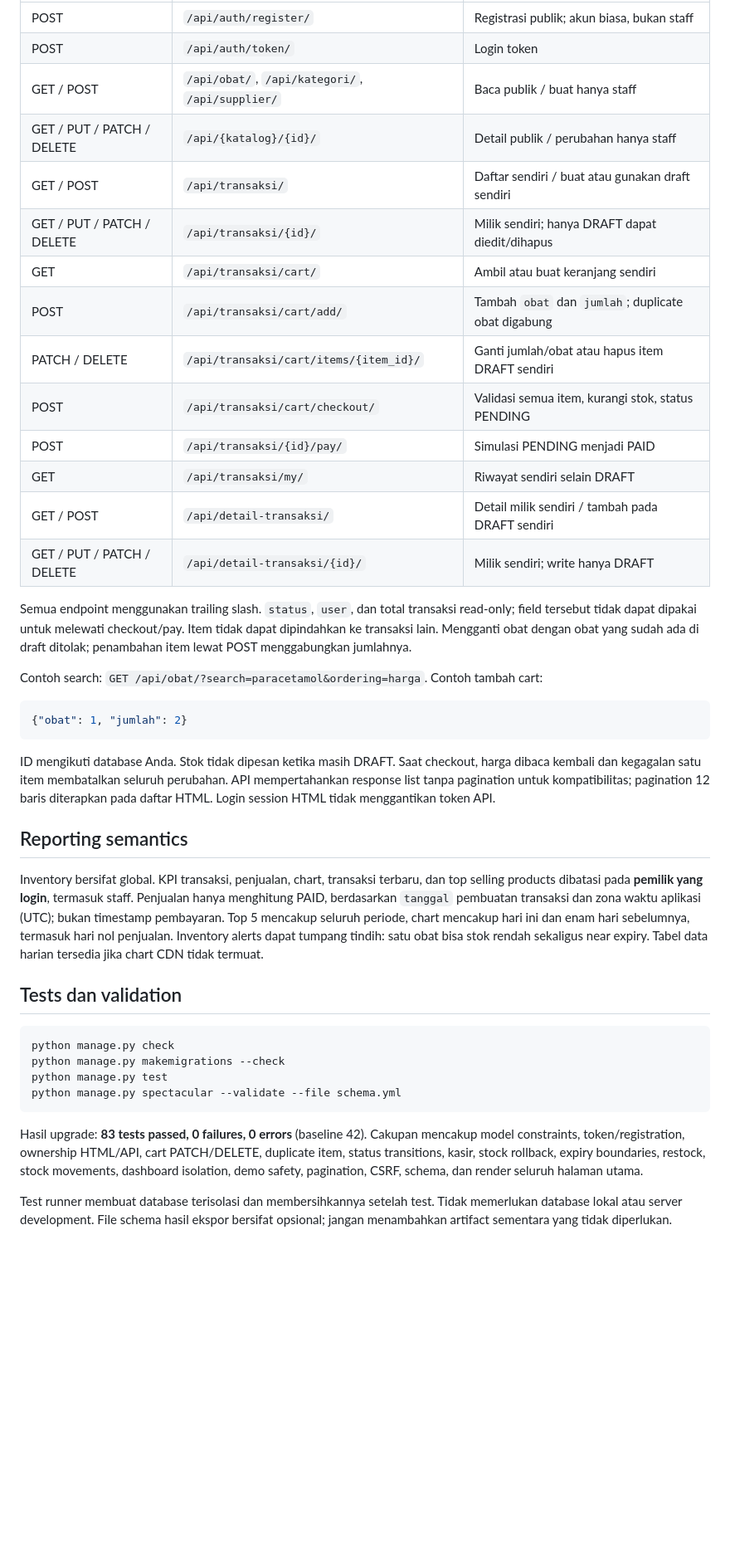
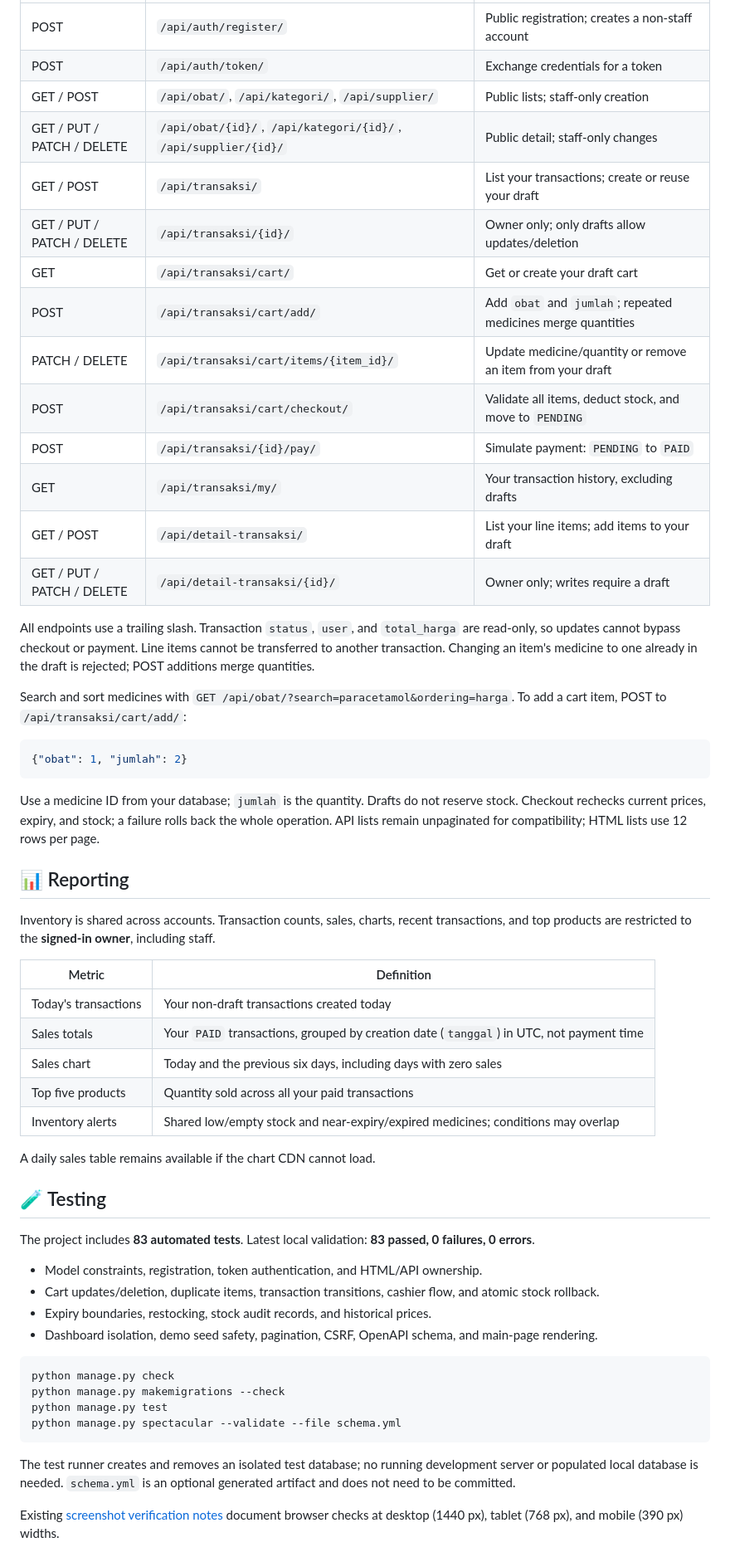
Before and after one commit to Freddy47588/meditrack-pharmacy-management-system-django, a Markdown page: README.md, the part around one of its changes. Shown at 83% size. Drawn GitHub-style; blank space fills up the shorter version.

Commit message:
docs: internationalize MediTrack README

````diff
--- a/README.md
+++ b/README.md
@@ -180,47 +241,64 @@ Authorization: Token <your-token>
 | --- | --- | --- |
-| POST | `/api/auth/register/` | Registrasi publik; akun biasa, bukan staff |
-| POST | `/api/auth/token/` | Login token |
-| GET / POST | `/api/obat/`, `/api/kategori/`, `/api/supplier/` | Baca publik / buat hanya staff |
-| GET / PUT / PATCH / DELETE | `/api/{katalog}/{id}/` | Detail publik / perubahan hanya staff |
-| GET / POST | `/api/transaksi/` | Daftar sendiri / buat atau gunakan draft sendiri |
-| GET / PUT / PATCH / DELETE | `/api/transaksi/{id}/` | Milik sendiri; hanya DRAFT dapat diedit/dihapus |
-| GET | `/api/transaksi/cart/` | Ambil atau buat keranjang sendiri |
-| POST | `/api/transaksi/cart/add/` | Tambah `obat` dan `jumlah`; duplicate obat digabung |
-| PATCH / DELETE | `/api/transaksi/cart/items/{item_id}/` | Ganti jumlah/obat atau hapus item DRAFT sendiri |
-| POST | `/api/transaksi/cart/checkout/` | Validasi semua item, kurangi stok, status PENDING |
-| POST | `/api/transaksi/{id}/pay/` | Simulasi PENDING menjadi PAID |
-| GET | `/api/transaksi/my/` | Riwayat sendiri selain DRAFT |
-| GET / POST | `/api/detail-transaksi/` | Detail milik sendiri / tambah pada DRAFT sendiri |
-| GET / PUT / PATCH / DELETE | `/api/detail-transaksi/{id}/` | Milik sendiri; write hanya DRAFT |
+| POST | `/api/auth/register/` | Public registration; creates a non-staff account |
+| POST | `/api/auth/token/` | Exchange credentials for a token |
+| GET / POST | `/api/obat/`, `/api/kategori/`, `/api/supplier/` | Public lists; staff-only creation |
+| GET / PUT / PATCH / DELETE | `/api/obat/{id}/`, `/api/kategori/{id}/`, `/api/supplier/{id}/` | Public detail; staff-only changes |
+| GET / POST | `/api/transaksi/` | List your transactions; create or reuse your draft |
+| GET / PUT / PATCH / DELETE | `/api/transaksi/{id}/` | Owner only; only drafts allow updates/deletion |
+| GET | `/api/transaksi/cart/` | Get or create your draft cart |
+| POST | `/api/transaksi/cart/add/` | Add `obat` and `jumlah`; repeated medicines merge quantities |
+| PATCH / DELETE | `/api/transaksi/cart/items/{item_id}/` | Update medicine/quantity or remove an item from your draft |
+| POST | `/api/transaksi/cart/checkout/` | Validate all items, deduct stock, and move to `PENDING` |
+| POST | `/api/transaksi/{id}/pay/` | Simulate payment: `PENDING` to `PAID` |
+| GET | `/api/transaksi/my/` | Your transaction history, excluding drafts |
+| GET / POST | `/api/detail-transaksi/` | List your line items; add items to your draft |
+| GET / PUT / PATCH / DELETE | `/api/detail-transaksi/{id}/` | Owner only; writes require a draft |
 
-Semua endpoint menggunakan trailing slash. `status`, `user`, dan total transaksi
-read-only; field tersebut tidak dapat dipakai untuk melewati checkout/pay. Item
-tidak dapat dipindahkan ke transaksi lain. Mengganti obat dengan obat yang sudah
-ada di draft ditolak; penambahan item lewat POST menggabungkan jumlahnya.
+All endpoints use a trailing slash. Transaction `status`, `user`, and
+`total_harga` are read-only, so updates cannot bypass checkout or payment.
+Line items cannot be transferred to another transaction. Changing an item's
+medicine to one already in the draft is rejected; POST additions merge quantities.
 
-Contoh search: `GET /api/obat/?search=paracetamol&ordering=harga`.
-Contoh tambah cart:
+Search and sort medicines with `GET /api/obat/?search=paracetamol&ordering=harga`.
+To add a cart item, POST to `/api/transaksi/cart/add/`:
 
 ```json
 {"obat": 1, "jumlah": 2}
 ```
 
-ID mengikuti database Anda. Stok tidak dipesan ketika masih DRAFT. Saat checkout,
-harga dibaca kembali dan kegagalan satu item membatalkan seluruh perubahan.
-API mempertahankan response list tanpa pagination untuk kompatibilitas; pagination
-12 baris diterapkan pada daftar HTML. Login session HTML tidak menggantikan token API.
+Use a medicine ID from your database; `jumlah` is the quantity. Drafts do not
+reserve stock. Checkout rechecks current prices, expiry, and stock; a failure
+rolls back the whole operation. API lists remain unpaginated for compatibility;
+HTML lists use 12 rows per page.
 
-## Reporting semantics
+## 📊 Reporting
 
-Inventory bersifat global. KPI transaksi, penjualan, chart, transaksi terbaru,
-dan top selling products dibatasi pada **pemilik yang login**, termasuk staff.
-Penjualan hanya menghitung PAID, berdasarkan `tanggal` pembuatan transaksi dan
-zona waktu aplikasi (UTC); bukan timestamp pembayaran. Top 5 mencakup seluruh
-periode, chart mencakup hari ini dan enam hari sebelumnya, termasuk hari nol
-penjualan. Inventory alerts dapat tumpang tindih: satu obat bisa stok rendah
-sekaligus near expiry. Tabel data harian tersedia jika chart CDN tidak termuat.
+Inventory is shared across accounts. Transaction counts, sales, charts, recent
+transactions, and top products are restricted to the **signed-in owner**, including staff.
 
-## Tests dan validation
+| Metric | Definition |
+| --- | --- |
+| Today's transactions | Your non-draft transactions created today |
+| Sales totals | Your `PAID` transactions, grouped by creation date (`tanggal`) in UTC, not payment time |
+| Sales chart | Today and the previous six days, including days with zero sales |
+| Top five products | Quantity sold across all your paid transactions |
+| Inventory alerts | Shared low/empty stock and near-expiry/expired medicines; conditions may overlap |
+
+A daily sales table remains available if the chart CDN cannot load.
+
+<a id="testing"></a>
+
+## 🧪 Testing
+
+The project includes **83 automated tests**. Latest local validation:
+**83 passed, 0 failures, 0 errors**.
+
+- Model constraints, registration, token authentication, and HTML/API ownership.
+- Cart updates/deletion, duplicate items, transaction transitions, cashier flow,
+  and atomic stock rollback.
+- Expiry boundaries, restocking, stock audit records, and historical prices.
+- Dashboard isolation, demo seed safety, pagination, CSRF, OpenAPI schema,
+  and main-page rendering.
 
 ```bash
 python manage.py check
@@ -229,13 +307,10 @@ python manage.py test
 python manage.py spectacular --validate --file schema.yml
 ```
 
-Hasil upgrade: **83 tests passed, 0 failures, 0 errors** (baseline 42).
-Cakupan mencakup model constraints, token/registration, ownership HTML/API,
-cart PATCH/DELETE, duplicate item, status transitions, kasir, stock rollback,
-expiry boundaries, restock, stock movements, dashboard isolation, demo safety,
-pagination, CSRF, schema, dan render seluruh halaman utama.
+The test runner creates and removes an isolated test database; no running
+development server or populated local database is needed. `schema.yml` is an
+optional generated artifact and does not need to be committed.
 
-Test runner membuat database terisolasi dan membersihkannya setelah test. Tidak
-memerlukan database lokal atau server development. File schema hasil ekspor
-bersifat opsional; jangan menambahkan artifact sementara yang tidak diperlukan.
+Existing [screenshot verification notes](docs/screenshots/README.md) document
+browser checks at desktop (1440 px), tablet (768 px), and mobile (390 px) widths.
 
````
Also changed, not shown: other parts of README.md (+221 -158 lines).
